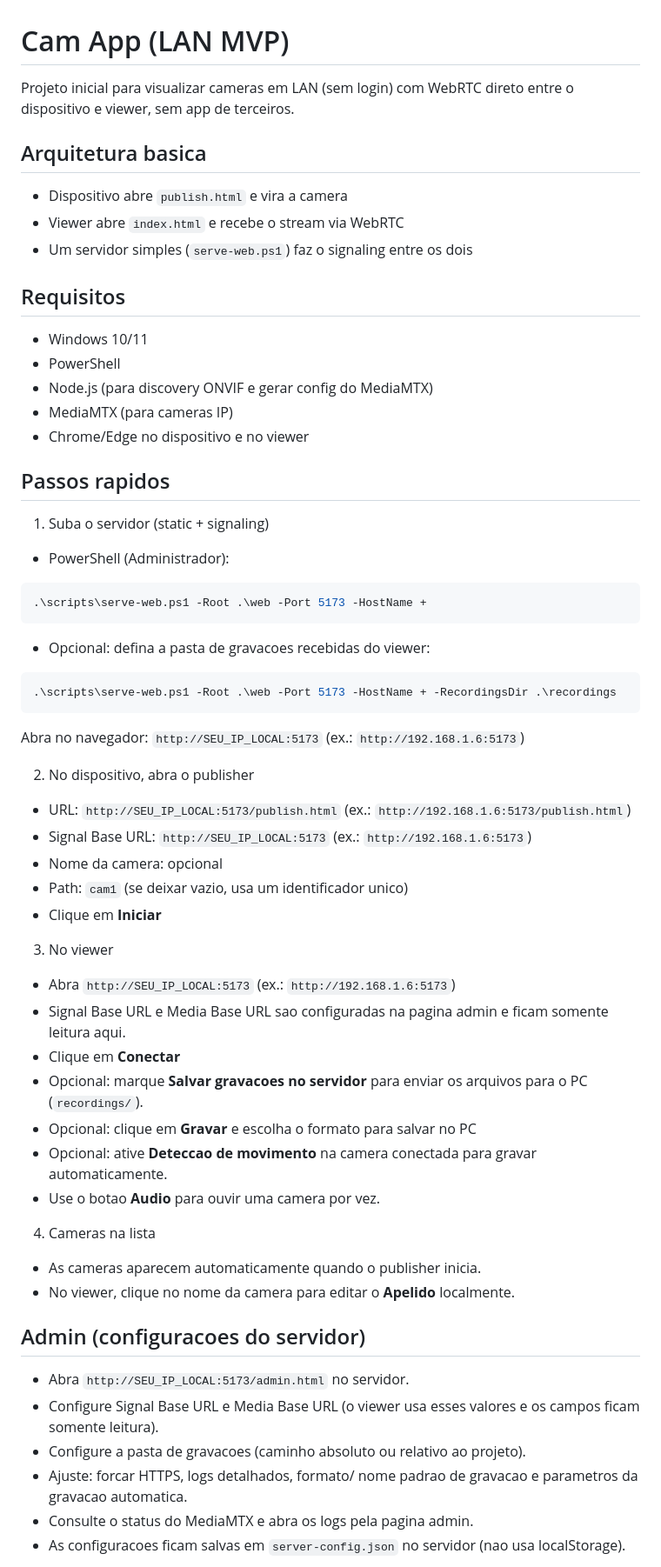
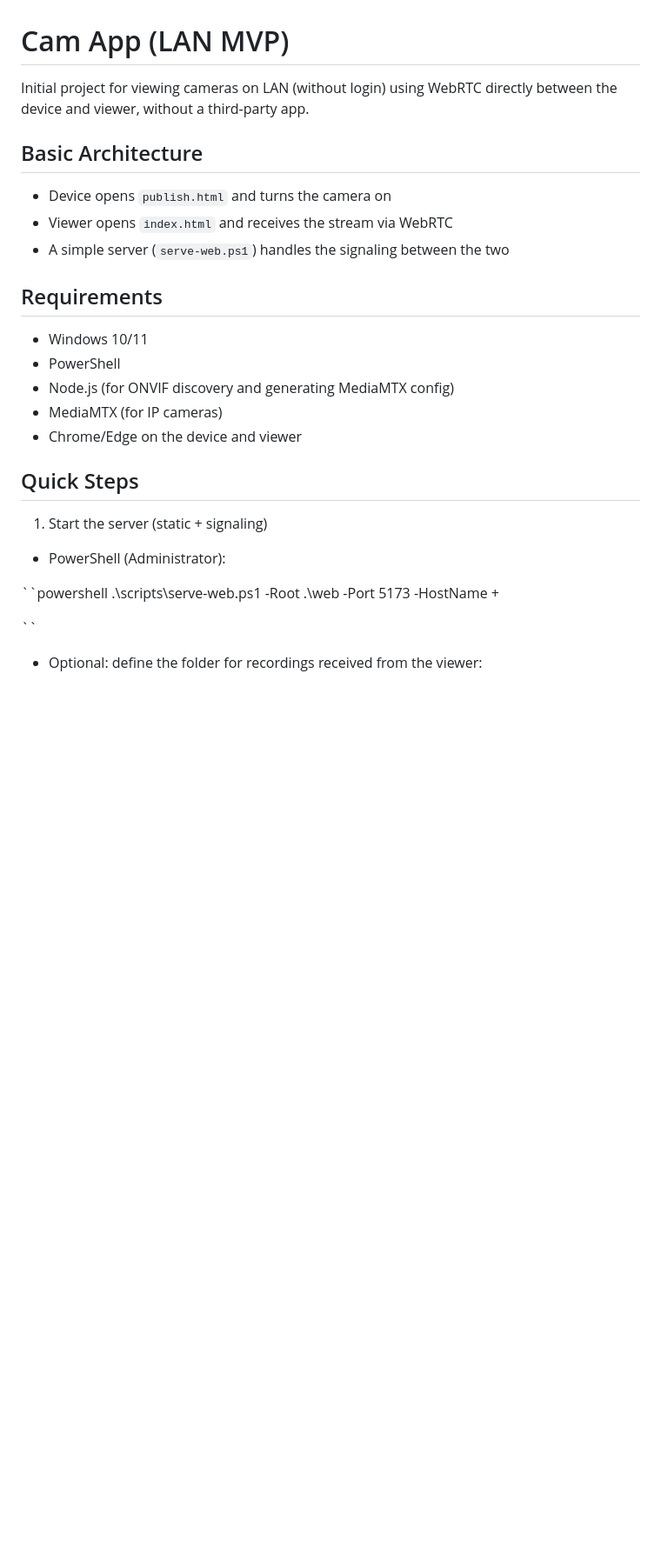
Before and after one commit to felipestroff/cam-app-lan, a Markdown page: README.md, the part around one of its changes. Shown at 87% size. GitHub-like rendering; blank space fills up the shorter version.

````diff
--- a/README.md
+++ b/README.md
@@ -1,56 +1,28 @@
 # Cam App (LAN MVP)
 
-Projeto inicial para visualizar cameras em LAN (sem login) com WebRTC direto entre o dispositivo e viewer, sem app de terceiros.
+Initial project for viewing cameras on LAN (without login) using WebRTC directly between the device and viewer, without a third-party app.
 
-## Arquitetura basica
-- Dispositivo abre `publish.html` e vira a camera
-- Viewer abre `index.html` e recebe o stream via WebRTC
-- Um servidor simples (`serve-web.ps1`) faz o signaling entre os dois
+## Basic Architecture
+- Device opens `publish.html` and turns the camera on
+- Viewer opens `index.html` and receives the stream via WebRTC
+- A simple server (`serve-web.ps1`) handles the signaling between the two
 
-## Requisitos
+## Requirements
 - Windows 10/11
 - PowerShell
-- Node.js (para discovery ONVIF e gerar config do MediaMTX)
-- MediaMTX (para cameras IP)
-- Chrome/Edge no dispositivo e no viewer
+- Node.js (for ONVIF discovery and generating MediaMTX config)
+- MediaMTX (for IP cameras)
+- Chrome/Edge on the device and viewer
 
-## Passos rapidos
-1) Suba o servidor (static + signaling)
-  - PowerShell (Administrador):
-  ```powershell
-  .\scripts\serve-web.ps1 -Root .\web -Port 5173 -HostName +
-  ```
-  - Opcional: defina a pasta de gravacoes recebidas do viewer:
-  ```powershell
-  .\scripts\serve-web.ps1 -Root .\web -Port 5173 -HostName + -RecordingsDir .\recordings
-  ```
-Abra no navegador: `http://SEU_IP_LOCAL:5173` (ex.: `http://192.168.1.6:5173`)
+## Quick Steps
+1) Start the server (static + signaling)
 
-2) No dispositivo, abra o publisher
-- URL: `http://SEU_IP_LOCAL:5173/publish.html` (ex.: `http://192.168.1.6:5173/publish.html`)
-- Signal Base URL: `http://SEU_IP_LOCAL:5173` (ex.: `http://192.168.1.6:5173`)
-- Nome da camera: opcional
-- Path: `cam1` (se deixar vazio, usa um identificador unico)
-- Clique em **Iniciar**
+- PowerShell (Administrator):
 
-3) No viewer
-- Abra `http://SEU_IP_LOCAL:5173` (ex.: `http://192.168.1.6:5173`)
-- Signal Base URL e Media Base URL sao configuradas na pagina admin e ficam somente leitura aqui.
-- Clique em **Conectar**
-- Opcional: marque **Salvar gravacoes no servidor** para enviar os arquivos para o PC (`recordings/`).
-- Opcional: clique em **Gravar** e escolha o formato para salvar no PC
-- Opcional: ative **Deteccao de movimento** na camera conectada para gravar automaticamente.
-- Use o botao **Audio** para ouvir uma camera por vez.
+``powershell
+.\scripts\serve-web.ps1 -Root .\web -Port 5173 -HostName +
 
-4) Cameras na lista
-- As cameras aparecem automaticamente quando o publisher inicia.
-- No viewer, clique no nome da camera para editar o **Apelido** localmente.
+``
 
-## Admin (configuracoes do servidor)
-- Abra `http://SEU_IP_LOCAL:5173/admin.html` no servidor.
-- Configure Signal Base URL e Media Base URL (o viewer usa esses valores e os campos ficam somente leitura).
-- Configure a pasta de gravacoes (caminho absoluto ou relativo ao projeto).
-- Ajuste: forcar HTTPS, logs detalhados, formato/ nome padrao de gravacao e parametros da gravacao automatica.
-- Consulte o status do MediaMTX e abra os logs pela pagina admin.
-- As configuracoes ficam salvas em `server-config.json` no servidor (nao usa localStorage).
+- Optional: define the folder for recordings received from the viewer:
 
````
Also changed, not shown: other parts of README.md (+166 -81 lines).
